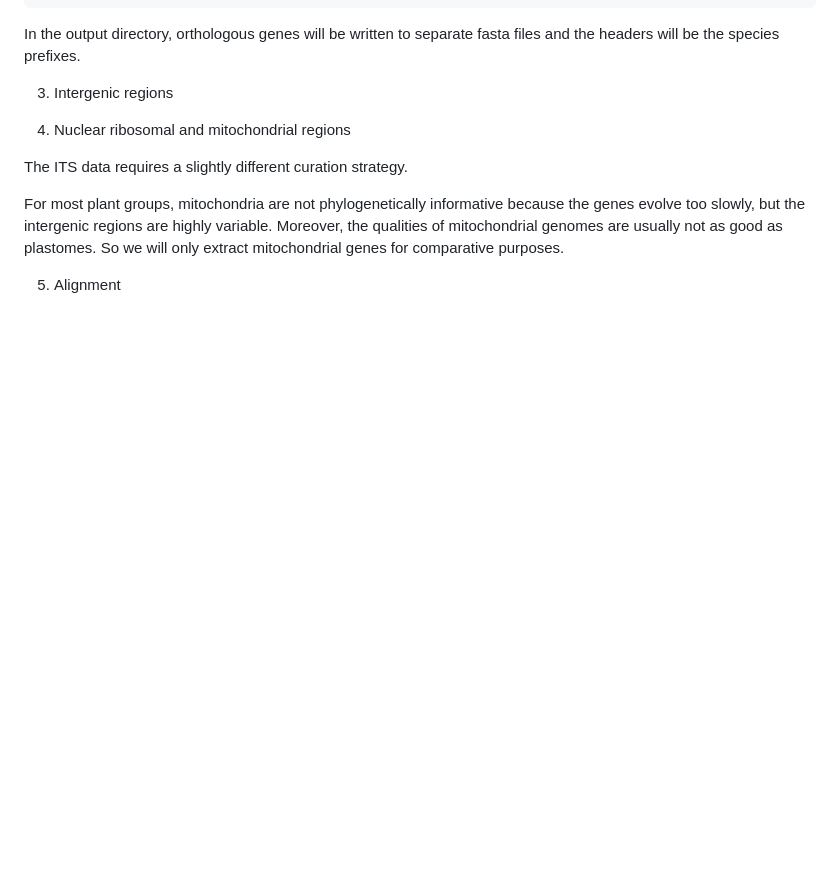
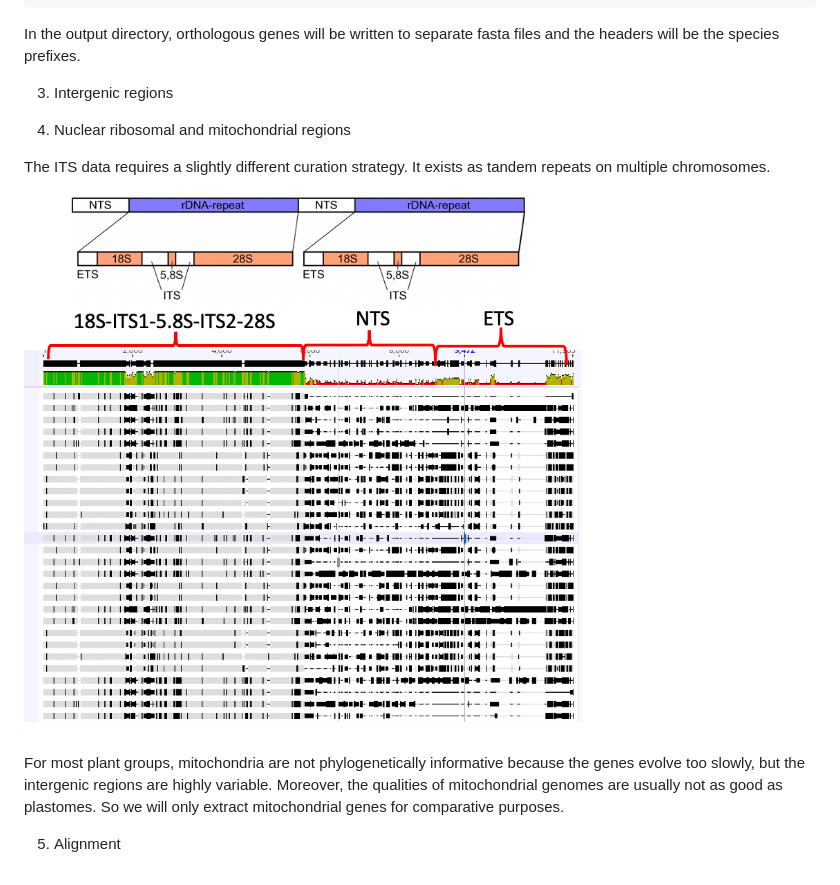
Before and after one commit to lmcai/PhyloHerb, a Markdown page: README.md, the part around the change. Drawn GitHub-style; pictures changed too: images/ITS.png (added); blank space fills up the shorter version.

```diff
--- a/README.md
+++ b/README.md
@@ -150,7 +150,8 @@ In the output directory, orthologous genes will be written to separate fasta fil
 
 4. Nuclear ribosomal and mitochondrial regions
 
-The ITS data requires a slightly different curation strategy.
+The ITS data requires a slightly different curation strategy. It exists as tandem repeats on multiple chromosomes.
+<img src="/images/ITS.png" width="600" height="600">
 
 For most plant groups, mitochondria are not phylogenetically informative because the genes evolve too slowly, but the intergenic regions are highly variable. Moreover, the qualities of mitochondrial genomes are usually not as good as plastomes. So we will only extract mitochondrial genes for comparative purposes.
 
```
